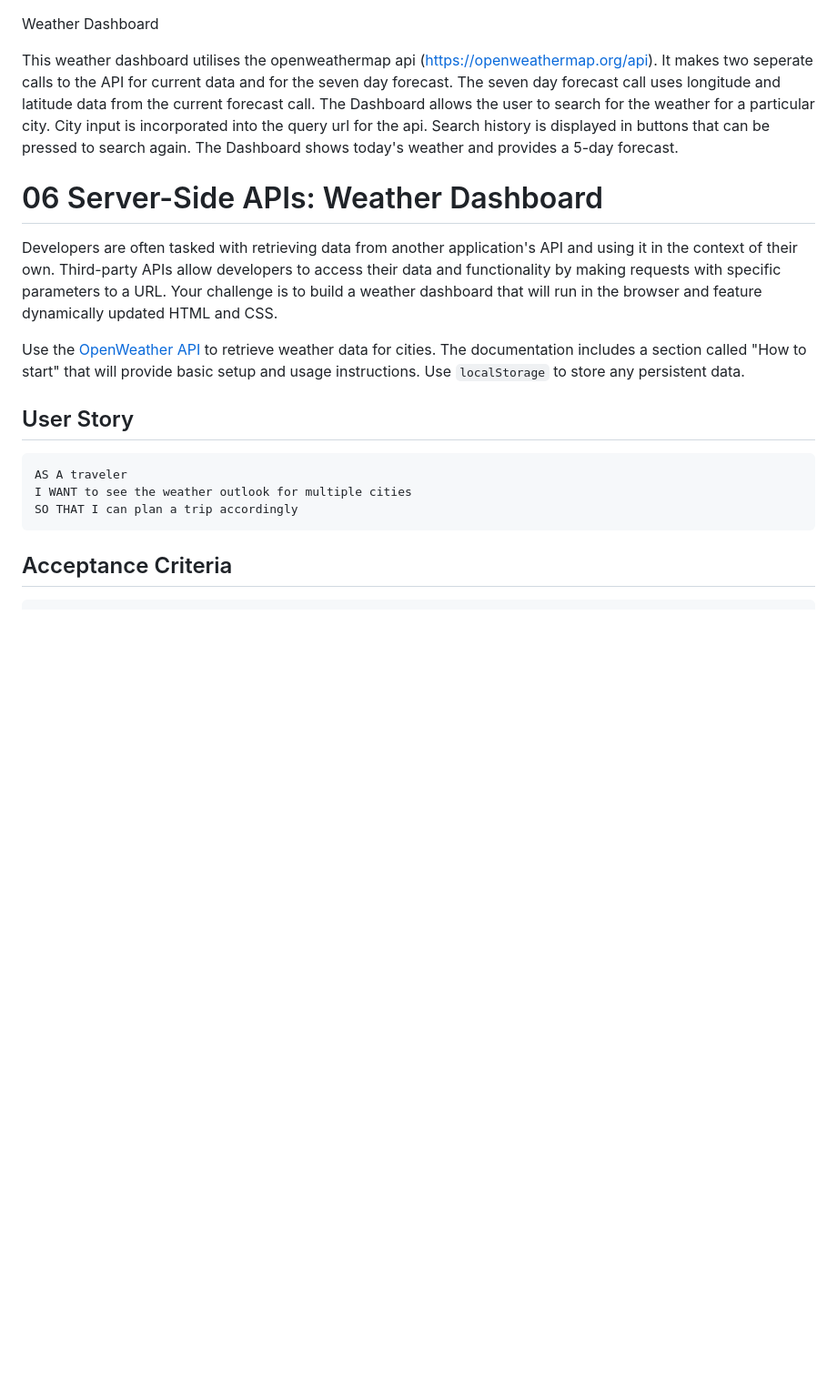
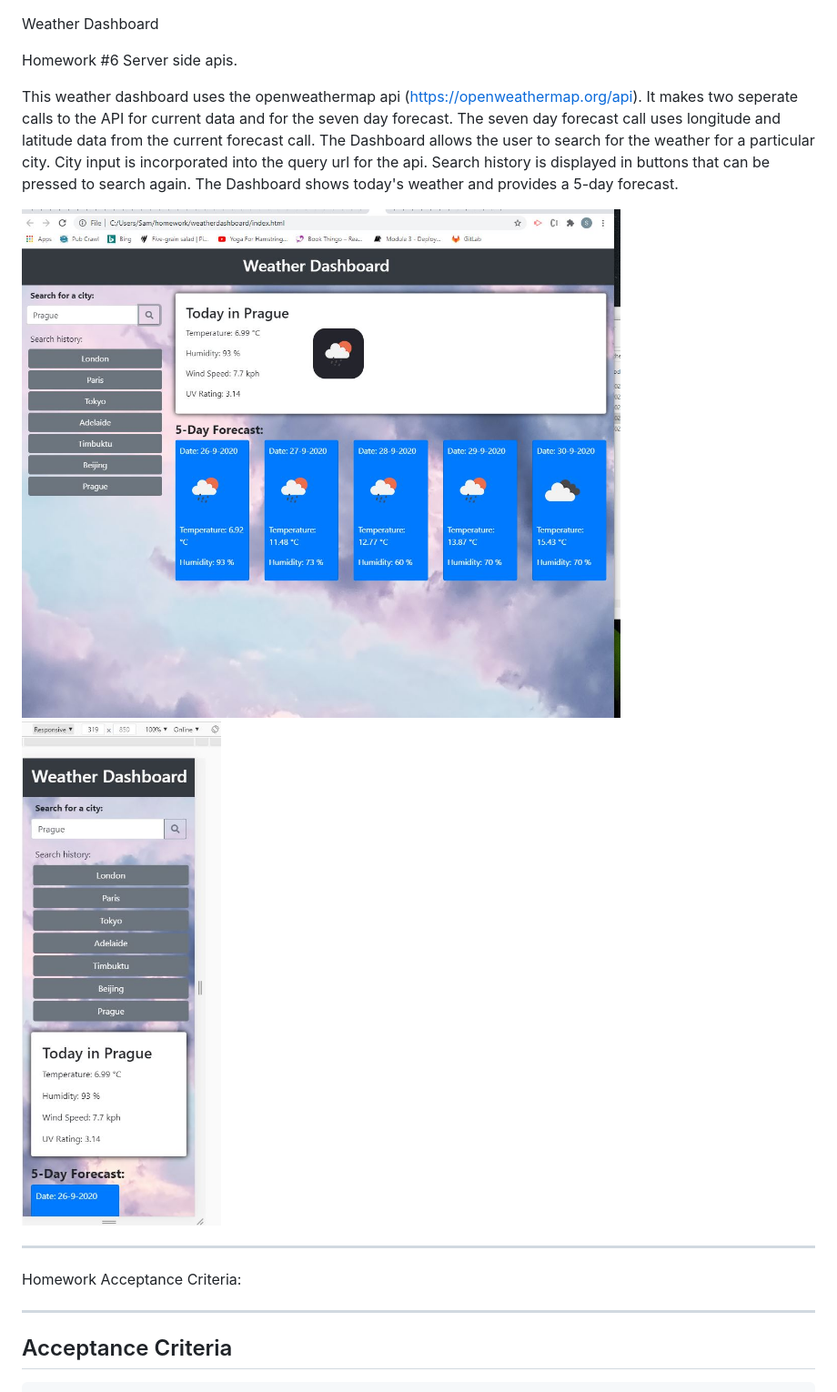
Before and after one commit to sp-amm/weatherdashboard, a Markdown page: README.md, the part around the change printed below. Shown: that part at 91% size. GitHub-like rendering; pictures changed too: Assets/Capture1.JPG (added), Assets/Capture2.JPG (added); blank space fills up the shorter version.

````diff
--- a/README.md
+++ b/README.md
@@ -1,26 +1,19 @@
 Weather Dashboard
 
-This weather dashboard utilises the openweathermap api (https://openweathermap.org/api). It makes two seperate calls to the API for
+Homework #6 Server side apis.
+
+This weather dashboard uses the openweathermap api (https://openweathermap.org/api). It makes two seperate calls to the API for
 current data and for the seven day forecast. The seven day forecast call uses longitude and latitude data from the current forecast
 call. The Dashboard allows the user to search for the weather for a particular city. City input is incorporated into the query url
 for the api. Search history is displayed in buttons that can be pressed to search again. The Dashboard shows today's weather and provides
 a 5-day forecast.
 
+<img src=Assets/Capture1.JPG>
+<img src=Assets/Capture2.JPG>
 
-
-# 06 Server-Side APIs: Weather Dashboard
-
-Developers are often tasked with retrieving data from another application's API and using it in the context of their own. Third-party APIs allow developers to access their data and functionality by making requests with specific parameters to a URL. Your challenge is to build a weather dashboard that will run in the browser and feature dynamically updated HTML and CSS.
-
-Use the [OpenWeather API](https://openweathermap.org/api) to retrieve weather data for cities. The documentation includes a section called "How to start" that will provide basic setup and usage instructions. Use `localStorage` to store any persistent data.
-
-## User Story
-
-```
-AS A traveler
-I WANT to see the weather outlook for multiple cities
-SO THAT I can plan a trip accordingly
-```
+_____________________________
+Homework Acceptance Criteria:
+_____________________________
 
 ## Acceptance Criteria
 
````
Also changed, not shown: other parts of README.md (+0 -15 lines), 2 other files.
